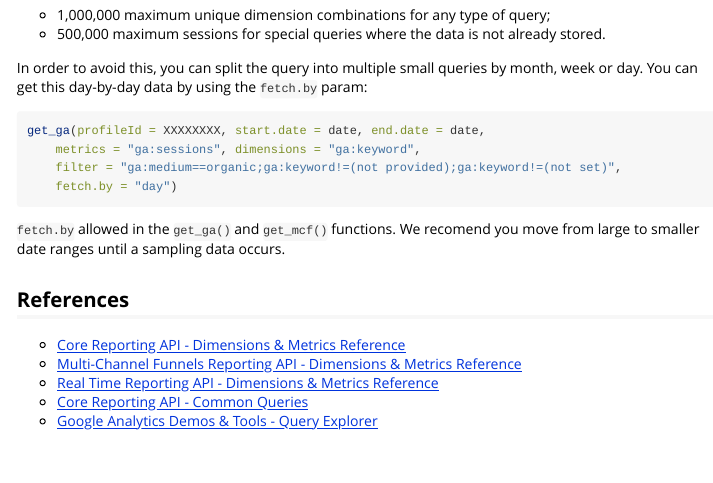
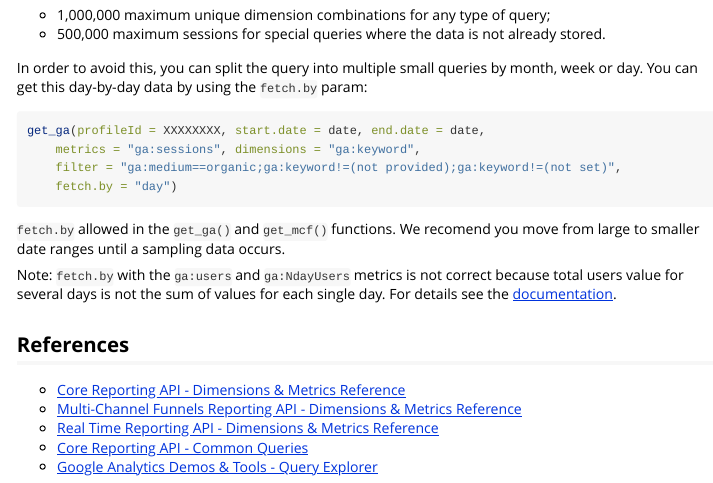
Before and after one commit to artemklevtsov/RGA, an R Markdown document (vignettes/reporting-api.Rmd): the page in a window 1100 px wide, from 1160 px down. Rendered offline with R 4.5, knitr and Pandoc, with nearby package versions.

Commit message:
Add note about fetch.by. Closes #15

```diff
--- a/vignettes/reporting-api.Rmd
+++ b/vignettes/reporting-api.Rmd
@@ -81,6 +81,8 @@
 
 `fetch.by` allowed in the `get_ga()` and `get_mcf()` functions. We recomend you move from large to smaller date ranges until a sampling data occurs.
 
+Note: `fetch.by` with the `ga:users` and `ga:NdayUsers` metrics is not correct because total users value for several days is not the sum of values for each single day. For details see the [documentation](https://support.google.com/analytics/answer/2992042).
+
 ## References
 
 - [Core Reporting API - Dimensions & Metrics Reference](https://developers.google.com/analytics/devguides/reporting/core/dimsmets)
```
Also changed, not shown: man-roxygen/get_report.R (+1 -1 lines), 2 other files.
